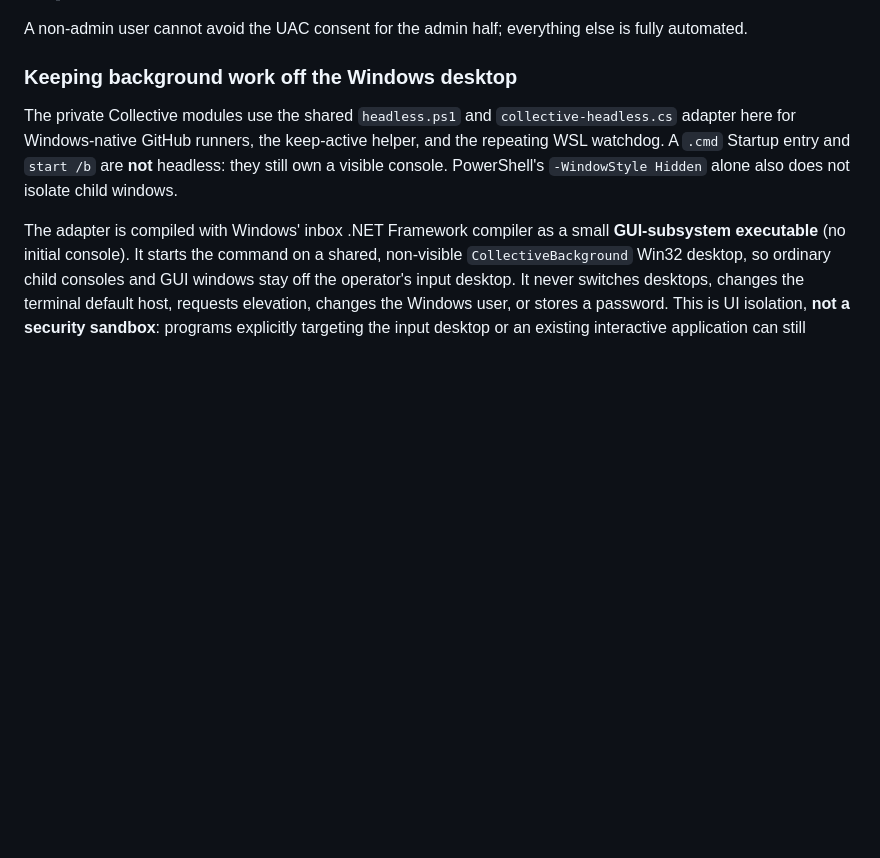
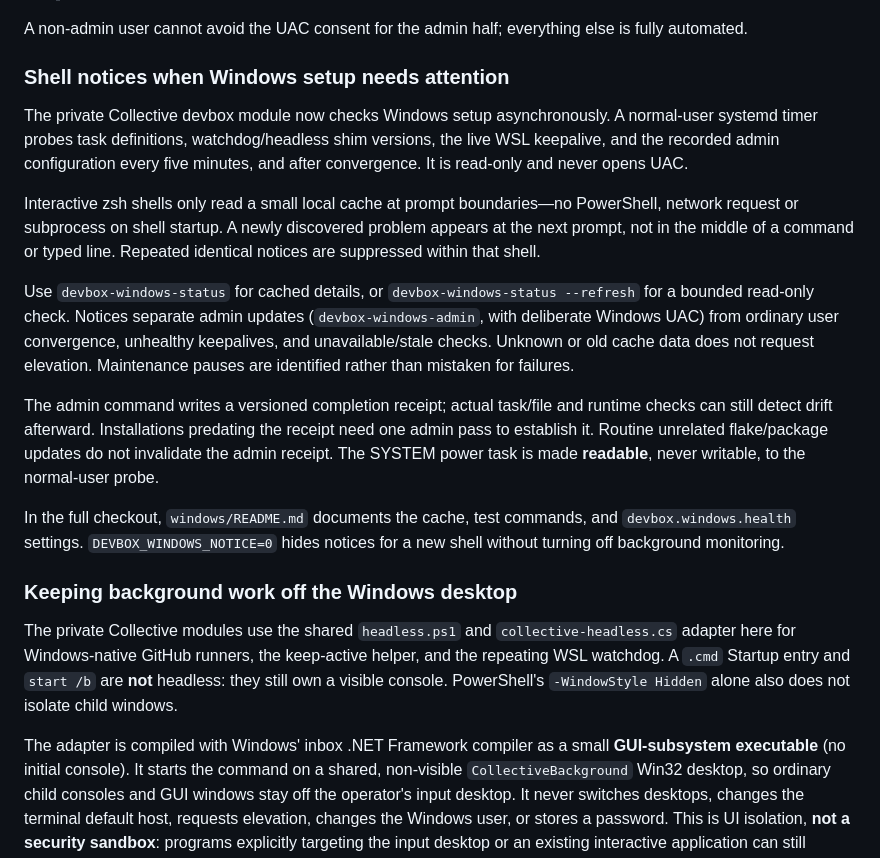
Before and after one commit to harryaskham/collective-public, a Markdown page: windows/README.md, the part around the change. Drawn GitHub-style; blank space fills up the shorter version.

Commit message:
sync from collective monorepo (cae9333b3)

```diff
--- a/windows/README.md
+++ b/windows/README.md
@@ -152,6 +152,35 @@ The Windows devbox user is typically a **non-admin domain account** (e.g.
 
 A non-admin user cannot avoid the UAC consent for the admin half; everything
 else is fully automated.
+
+### Shell notices when Windows setup needs attention
+
+The private Collective devbox module now checks Windows setup asynchronously.
+A normal-user systemd timer probes task definitions, watchdog/headless shim
+versions, the live WSL keepalive, and the recorded admin configuration every
+five minutes, and after convergence. It is read-only and never opens UAC.
+
+Interactive zsh shells only read a small local cache at prompt boundaries—no
+PowerShell, network request or subprocess on shell startup. A newly discovered
+problem appears at the next prompt, not in the middle of a command or typed
+line. Repeated identical notices are suppressed within that shell.
+
+Use `devbox-windows-status` for cached details, or
+`devbox-windows-status --refresh` for a bounded read-only check. Notices
+separate admin updates (`devbox-windows-admin`, with deliberate Windows UAC)
+from ordinary user convergence, unhealthy keepalives, and unavailable/stale
+checks. Unknown or old cache data does not request elevation. Maintenance
+pauses are identified rather than mistaken for failures.
+
+The admin command writes a versioned completion receipt; actual task/file and
+runtime checks can still detect drift afterward. Installations predating the
+receipt need one admin pass to establish it. Routine unrelated flake/package
+updates do not invalidate the admin receipt. The SYSTEM power task is made
+**readable**, never writable, to the normal-user probe.
+
+In the full checkout, `windows/README.md` documents the cache, test commands,
+and `devbox.windows.health` settings. `DEVBOX_WINDOWS_NOTICE=0` hides notices
+for a new shell without turning off background monitoring.
 
 ### Keeping background work off the Windows desktop
 
```
